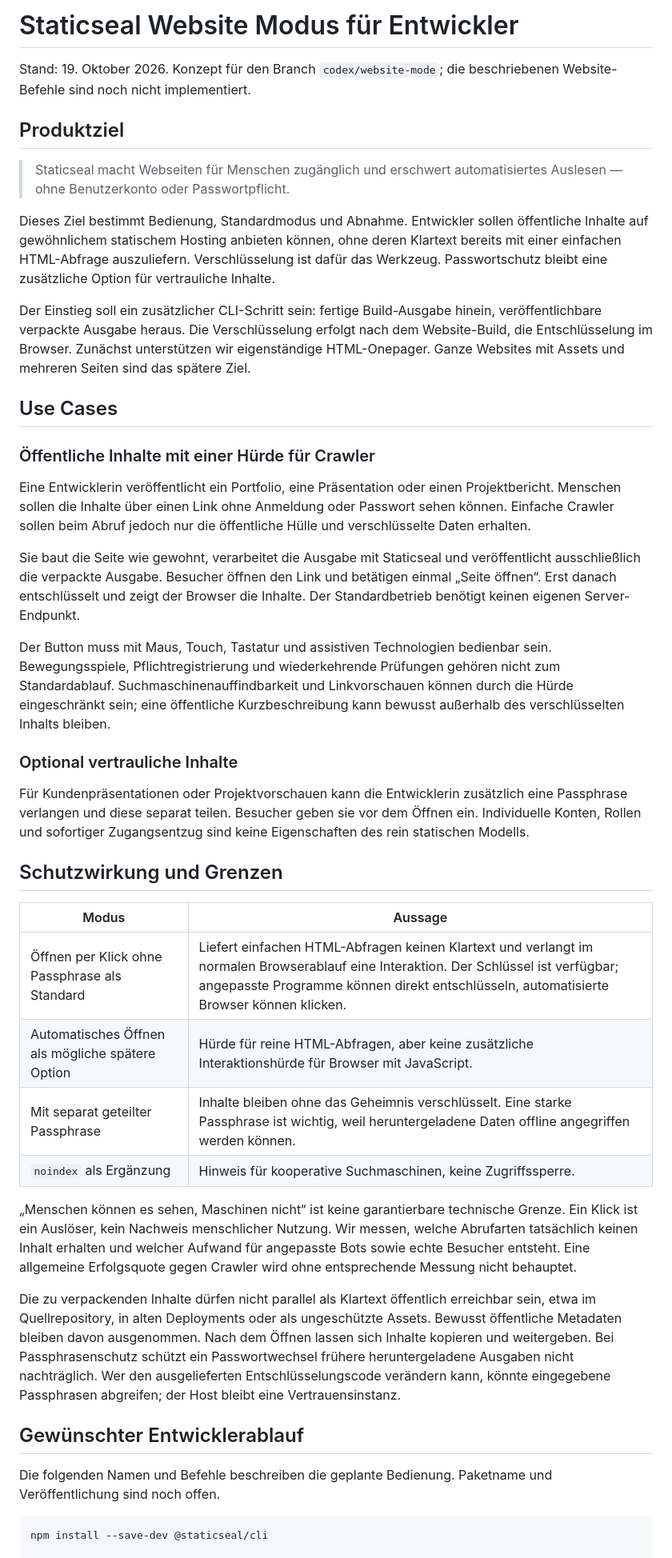
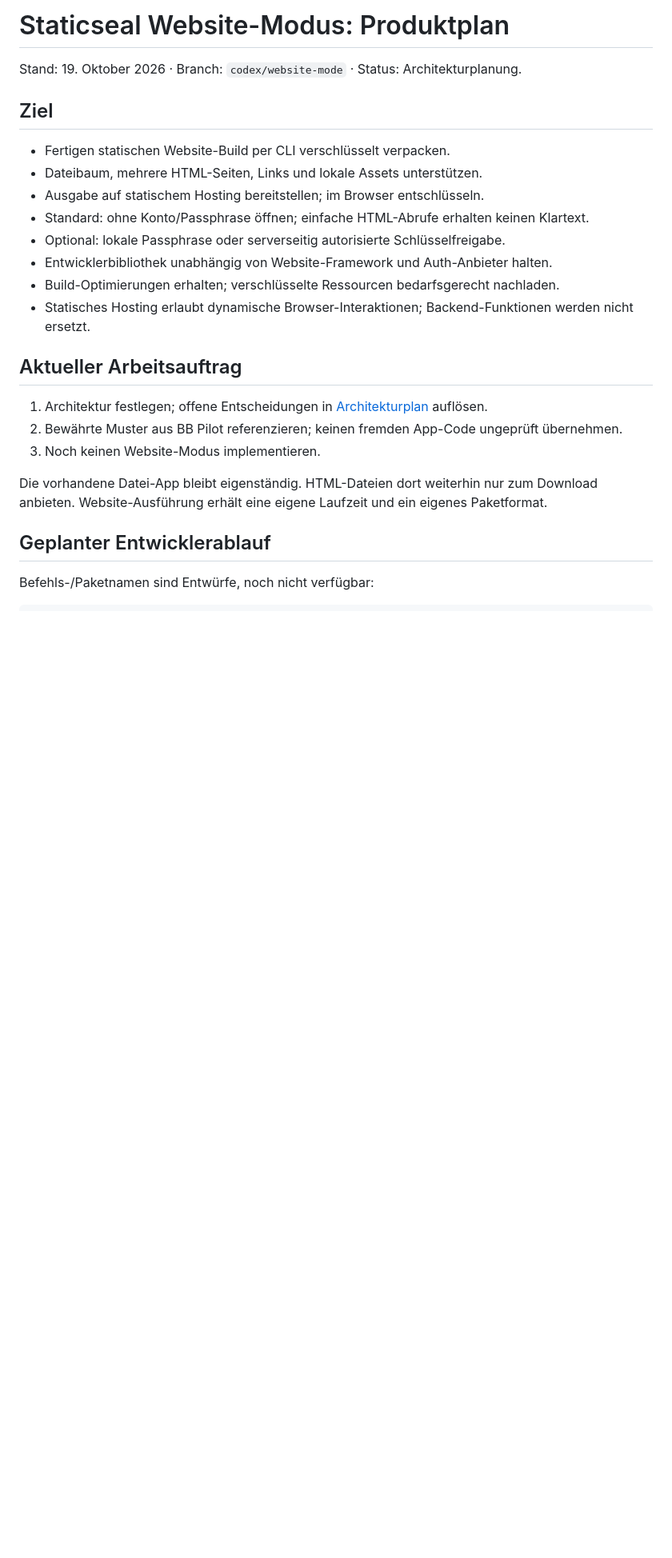
Before and after one commit to nox-do/staticseal, a Markdown page: docs/staticseal-website-konzept.md, the part around one of its changes. Shown at 80% size. Drawn GitHub-style; blank space fills up the shorter version.

````diff
--- a/docs/staticseal-website-konzept.md
+++ b/docs/staticseal-website-konzept.md
@@ -1,47 +1,29 @@
-# Staticseal Website Modus für Entwickler
+# Staticseal Website-Modus: Produktplan
 
-Stand: 19. Oktober 2026. Konzept für den Branch `codex/website-mode`; die beschriebenen Website-Befehle sind noch nicht implementiert.
+Stand: 19. Oktober 2026 · Branch: `codex/website-mode` · Status: Architekturplanung.
 
-## Produktziel
+## Ziel
 
-> Staticseal macht Webseiten für Menschen zugänglich und erschwert automatisiertes Auslesen — ohne Benutzerkonto oder Passwortpflicht.
+- Fertigen statischen Website-Build per CLI verschlüsselt verpacken.
+- Dateibaum, mehrere HTML-Seiten, Links und lokale Assets unterstützen.
+- Ausgabe auf statischem Hosting bereitstellen; im Browser entschlüsseln.
+- Standard: ohne Konto/Passphrase öffnen; einfache HTML-Abrufe erhalten keinen Klartext.
+- Optional: lokale Passphrase oder serverseitig autorisierte Schlüsselfreigabe.
+- Entwicklerbibliothek unabhängig von Website-Framework und Auth-Anbieter halten.
+- Build-Optimierungen erhalten; verschlüsselte Ressourcen bedarfsgerecht nachladen.
+- Statisches Hosting erlaubt dynamische Browser-Interaktionen; Backend-Funktionen werden nicht ersetzt.
 
-Dieses Ziel bestimmt Bedienung, Standardmodus und Abnahme. Entwickler sollen öffentliche Inhalte auf gewöhnlichem statischem Hosting anbieten können, ohne deren Klartext bereits mit einer einfachen HTML-Abfrage auszuliefern. Verschlüsselung ist dafür das Werkzeug. Passwortschutz bleibt eine zusätzliche Option für vertrauliche Inhalte.
+## Aktueller Arbeitsauftrag
 
-Der Einstieg soll ein zusätzlicher CLI-Schritt sein: fertige Build-Ausgabe hinein, veröffentlichbare verpackte Ausgabe heraus. Die Verschlüsselung erfolgt nach dem Website-Build, die Entschlüsselung im Browser. Zunächst unterstützen wir eigenständige HTML-Onepager. Ganze Websites mit Assets und mehreren Seiten sind das spätere Ziel.
+1. Architektur festlegen; offene Entscheidungen in [Architekturplan](staticseal-website-architektur.md) auflösen.
+2. Bewährte Muster aus BB Pilot referenzieren; keinen fremden App-Code ungeprüft übernehmen.
+3. Noch keinen Website-Modus implementieren.
 
-## Use Cases
+Die vorhandene Datei-App bleibt eigenständig. HTML-Dateien dort weiterhin nur zum Download anbieten. Website-Ausführung erhält eine eigene Laufzeit und ein eigenes Paketformat.
 
-### Öffentliche Inhalte mit einer Hürde für Crawler
+## Geplanter Entwicklerablauf
 
-Eine Entwicklerin veröffentlicht ein Portfolio, eine Präsentation oder einen Projektbericht. Menschen sollen die Inhalte über einen Link ohne Anmeldung oder Passwort sehen können. Einfache Crawler sollen beim Abruf jedoch nur die öffentliche Hülle und verschlüsselte Daten erhalten.
-
-Sie baut die Seite wie gewohnt, verarbeitet die Ausgabe mit Staticseal und veröffentlicht ausschließlich die verpackte Ausgabe. Besucher öffnen den Link und betätigen einmal „Seite öffnen“. Erst danach entschlüsselt und zeigt der Browser die Inhalte. Der Standardbetrieb benötigt keinen eigenen Server-Endpunkt.
-
-Der Button muss mit Maus, Touch, Tastatur und assistiven Technologien bedienbar sein. Bewegungsspiele, Pflichtregistrierung und wiederkehrende Prüfungen gehören nicht zum Standardablauf. Suchmaschinenauffindbarkeit und Linkvorschauen können durch die Hürde eingeschränkt sein; eine öffentliche Kurzbeschreibung kann bewusst außerhalb des verschlüsselten Inhalts bleiben.
-
-### Optional vertrauliche Inhalte
-
-Für Kundenpräsentationen oder Projektvorschauen kann die Entwicklerin zusätzlich eine Passphrase verlangen und diese separat teilen. Besucher geben sie vor dem Öffnen ein. Individuelle Konten, Rollen und sofortiger Zugangsentzug sind keine Eigenschaften des rein statischen Modells.
-
-## Schutzwirkung und Grenzen
-
-| Modus | Aussage |
-| --- | --- |
-| Öffnen per Klick ohne Passphrase als Standard | Liefert einfachen HTML-Abfragen keinen Klartext und verlangt im normalen Browserablauf eine Interaktion. Der Schlüssel ist verfügbar; angepasste Programme können direkt entschlüsseln, automatisierte Browser können klicken. |
-| Automatisches Öffnen als mögliche spätere Option | Hürde für reine HTML-Abfragen, aber keine zusätzliche Interaktionshürde für Browser mit JavaScript. |
-| Mit separat geteilter Passphrase | Inhalte bleiben ohne das Geheimnis verschlüsselt. Eine starke Passphrase ist wichtig, weil heruntergeladene Daten offline angegriffen werden können. |
-| `noindex` als Ergänzung | Hinweis für kooperative Suchmaschinen, keine Zugriffssperre. |
-
-„Menschen können es sehen, Maschinen nicht“ ist keine garantierbare technische Grenze. Ein Klick ist ein Auslöser, kein Nachweis menschlicher Nutzung. Wir messen, welche Abrufarten tatsächlich keinen Inhalt erhalten und welcher Aufwand für angepasste Bots sowie echte Besucher entsteht. Eine allgemeine Erfolgsquote gegen Crawler wird ohne entsprechende Messung nicht behauptet.
-
-Die zu verpackenden Inhalte dürfen nicht parallel als Klartext öffentlich erreichbar sein, etwa im Quellrepository, in alten Deployments oder als ungeschützte Assets. Bewusst öffentliche Metadaten bleiben davon ausgenommen. Nach dem Öffnen lassen sich Inhalte kopieren und weitergeben. Bei Passphrasenschutz schützt ein Passwortwechsel frühere heruntergeladene Ausgaben nicht nachträglich. Wer den ausgelieferten Entschlüsselungscode verändern kann, könnte eingegebene Passphrasen abgreifen; der Host bleibt eine Vertrauensinstanz.
-
-## Gewünschter Entwicklerablauf
-
-Die folgenden Namen und Befehle beschreiben die geplante Bedienung. Paketname und Veröffentlichung sind noch offen.
+Befehls-/Paketnamen sind Entwürfe, noch nicht verfügbar:
 
 ```sh
-npm install --save-dev @staticseal/cli
-
 npm run build
````
Also changed, not shown: other parts of docs/staticseal-website-konzept.md (+64 -58 lines), docs/staticseal-website-architektur.md (added, +292 -0 lines).
